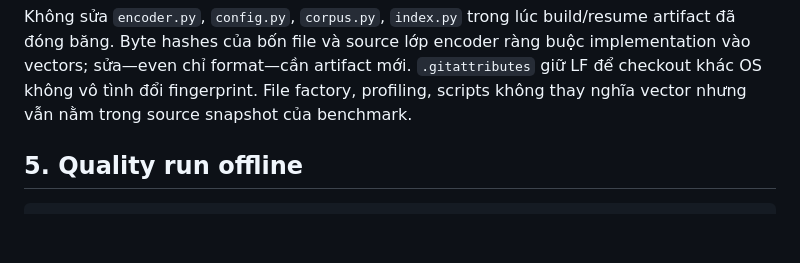
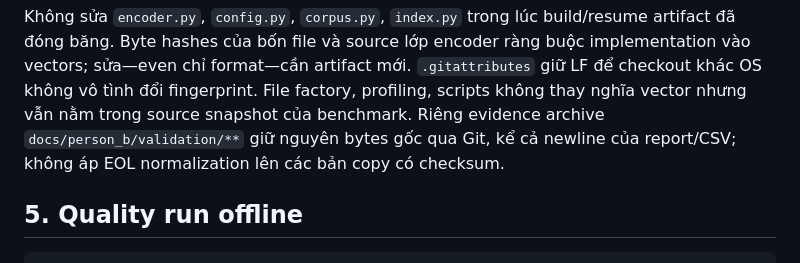
Before and after one commit to tsunflowerr/Pre-Encoding_Gated_Hybrid_Retrieval, a Markdown page: docs/person_b/README.md, the part around the change. GitHub-like rendering; blank space fills up the shorter version.

```diff
--- a/docs/person_b/README.md
+++ b/docs/person_b/README.md
@@ -145,6 +145,8 @@ artifact đã đóng băng. Byte hashes của bốn file và source lớp encode
 implementation vào vectors; sửa—even chỉ format—cần artifact mới. `.gitattributes`
 giữ LF để checkout khác OS không vô tình đổi fingerprint. File factory, profiling,
 scripts không thay nghĩa vector nhưng vẫn nằm trong source snapshot của benchmark.
+Riêng evidence archive `docs/person_b/validation/**` giữ nguyên bytes gốc qua Git,
+kể cả newline của report/CSV; không áp EOL normalization lên các bản copy có checksum.
 
 ## 5. Quality run offline
 
```
Also changed, not shown: docs/person_b/IMPLEMENTATION_STATUS.md (+3 -1 lines), 1 other file.
